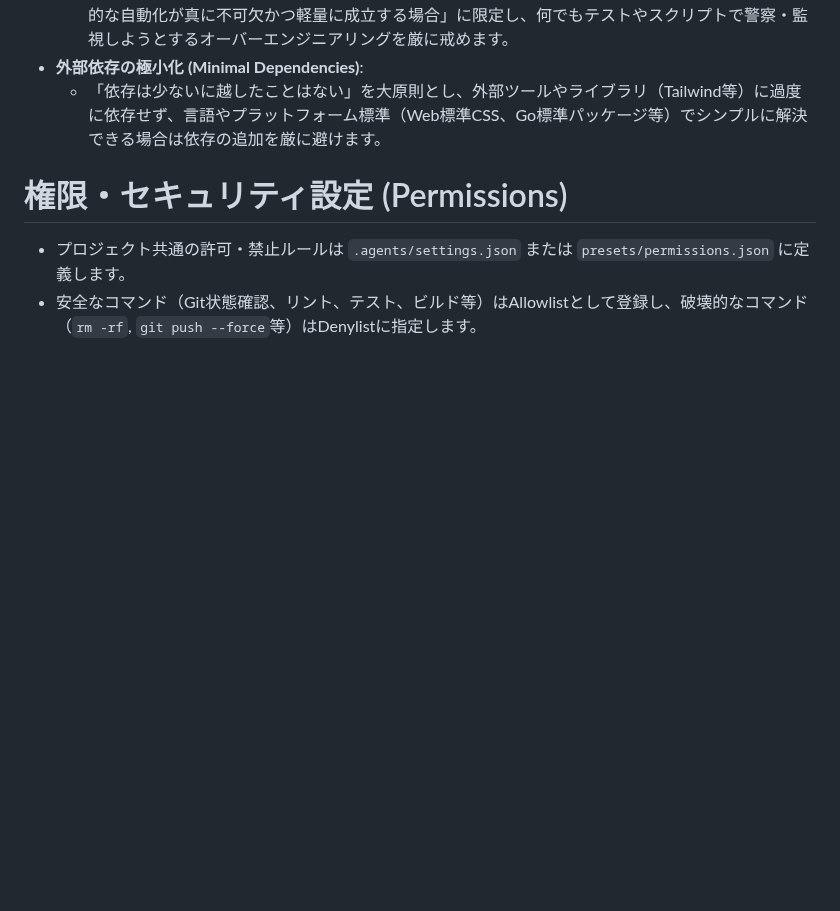
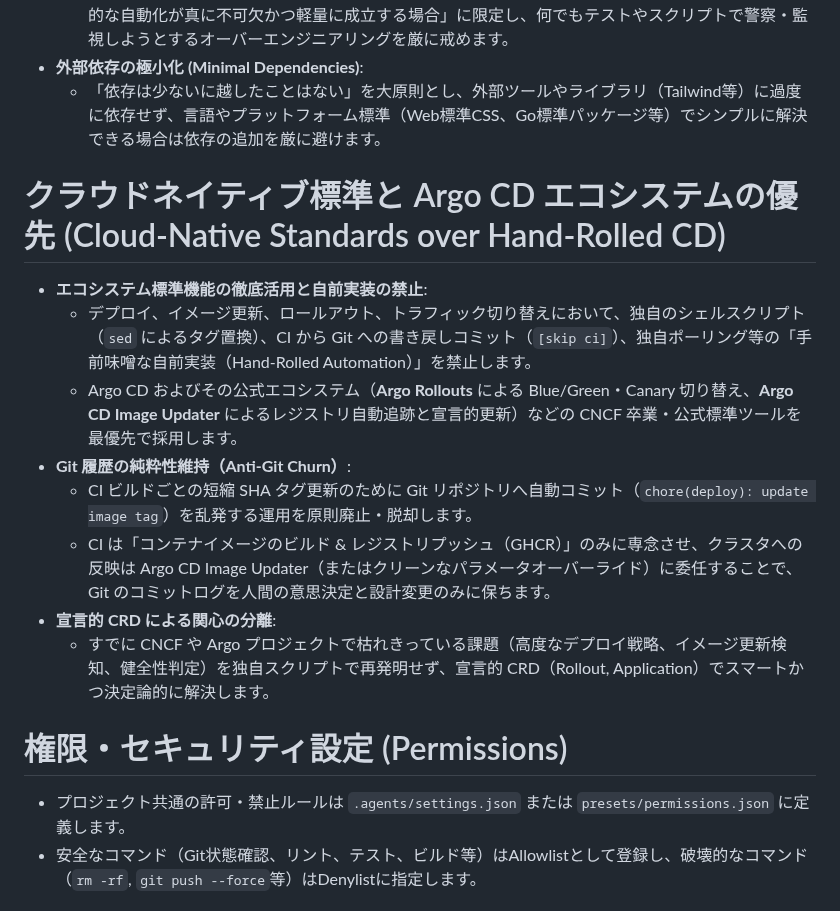
Before and after one commit to AobaIwaki123/ai-workspace, a Markdown page: AGENTS.md, the part around the change. Drawn GitHub-style; blank space fills up the shorter version.

Commit message:
docs: add cloud-native standards and argocd ecosystem rules

```diff
--- a/AGENTS.md
+++ b/AGENTS.md
@@ -100,6 +100,17 @@ space/<workspace-name>/
 - **外部依存の極小化 (Minimal Dependencies)**:
   - 「依存は少ないに越したことはない」を大原則とし、外部ツールやライブラリ（Tailwind等）に過度に依存せず、言語やプラットフォーム標準（Web標準CSS、Go標準パッケージ等）でシンプルに解決できる場合は依存の追加を厳に避けます。
 
+# クラウドネイティブ標準と Argo CD エコシステムの優先 (Cloud-Native Standards over Hand-Rolled CD)
+
+- **エコシステム標準機能の徹底活用と自前実装の禁止**:
+  - デプロイ、イメージ更新、ロールアウト、トラフィック切り替えにおいて、独自のシェルスクリプト（`sed` によるタグ置換）、CI から Git への書き戻しコミット（`[skip ci]`）、独自ポーリング等の「手前味噌な自前実装（Hand-Rolled Automation）」を禁止します。
+  - Argo CD およびその公式エコシステム（**Argo Rollouts** による Blue/Green・Canary 切り替え、**Argo CD Image Updater** によるレジストリ自動追跡と宣言的更新）などの CNCF 卒業・公式標準ツールを最優先で採用します。
+- **Git 履歴の純粋性維持（Anti-Git Churn）**:
+  - CI ビルドごとの短縮 SHA タグ更新のために Git リポジトリへ自動コミット（`chore(deploy): update image tag`）を乱発する運用を原則廃止・脱却します。
+  - CI は「コンテナイメージのビルド & レジストリプッシュ（GHCR）」のみに専念させ、クラスタへの反映は Argo CD Image Updater（またはクリーンなパラメータオーバーライド）に委任することで、Git のコミットログを人間の意思決定と設計変更のみに保ちます。
+- **宣言的 CRD による関心の分離**:
+  - すでに CNCF や Argo プロジェクトで枯れきっている課題（高度なデプロイ戦略、イメージ更新検知、健全性判定）を独自スクリプトで再発明せず、宣言的 CRD（Rollout, Application）でスマートかつ決定論的に解決します。
+
 # 権限・セキュリティ設定 (Permissions)
 
 - プロジェクト共通の許可・禁止ルールは `.agents/settings.json` または `presets/permissions.json` に定義します。
```
